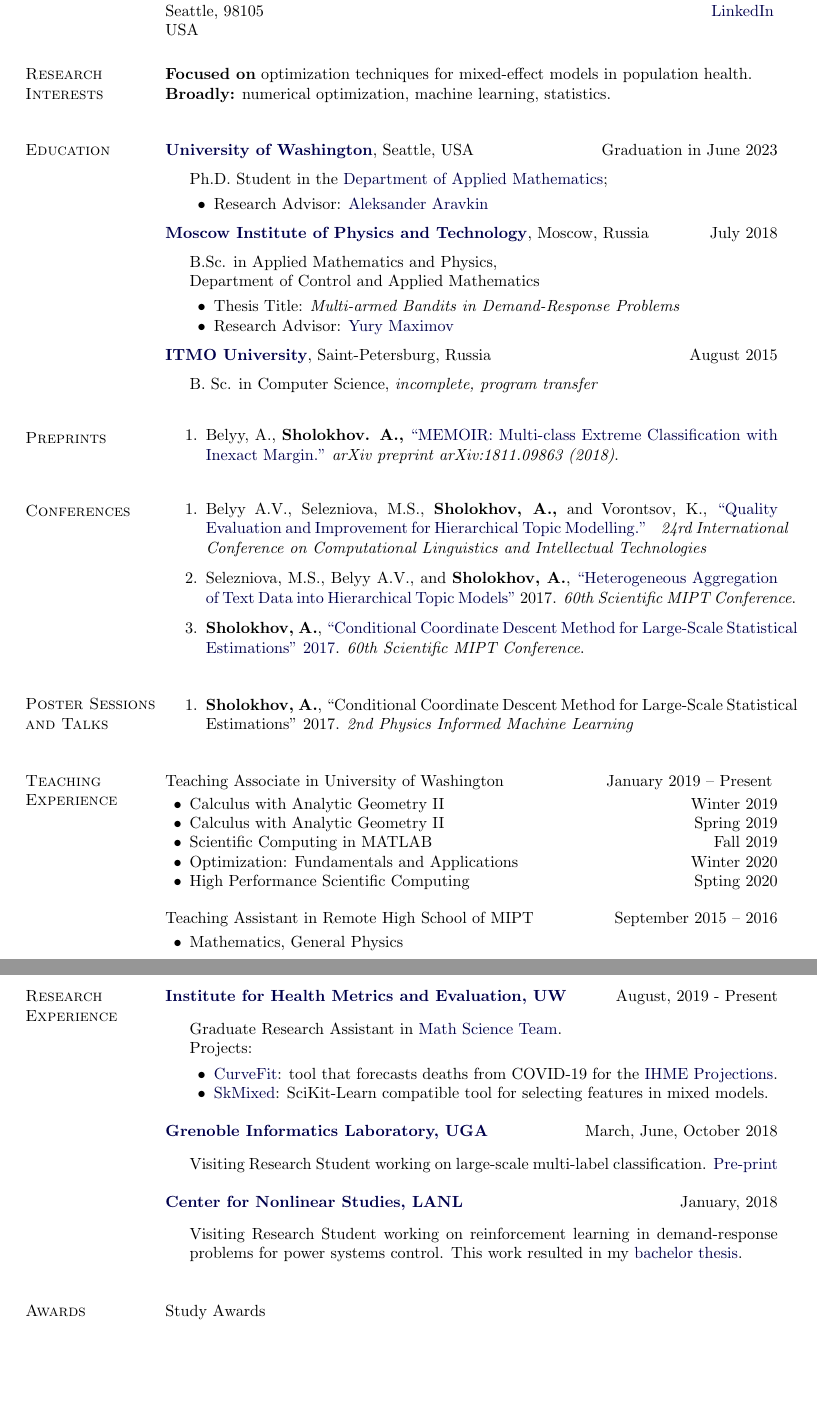
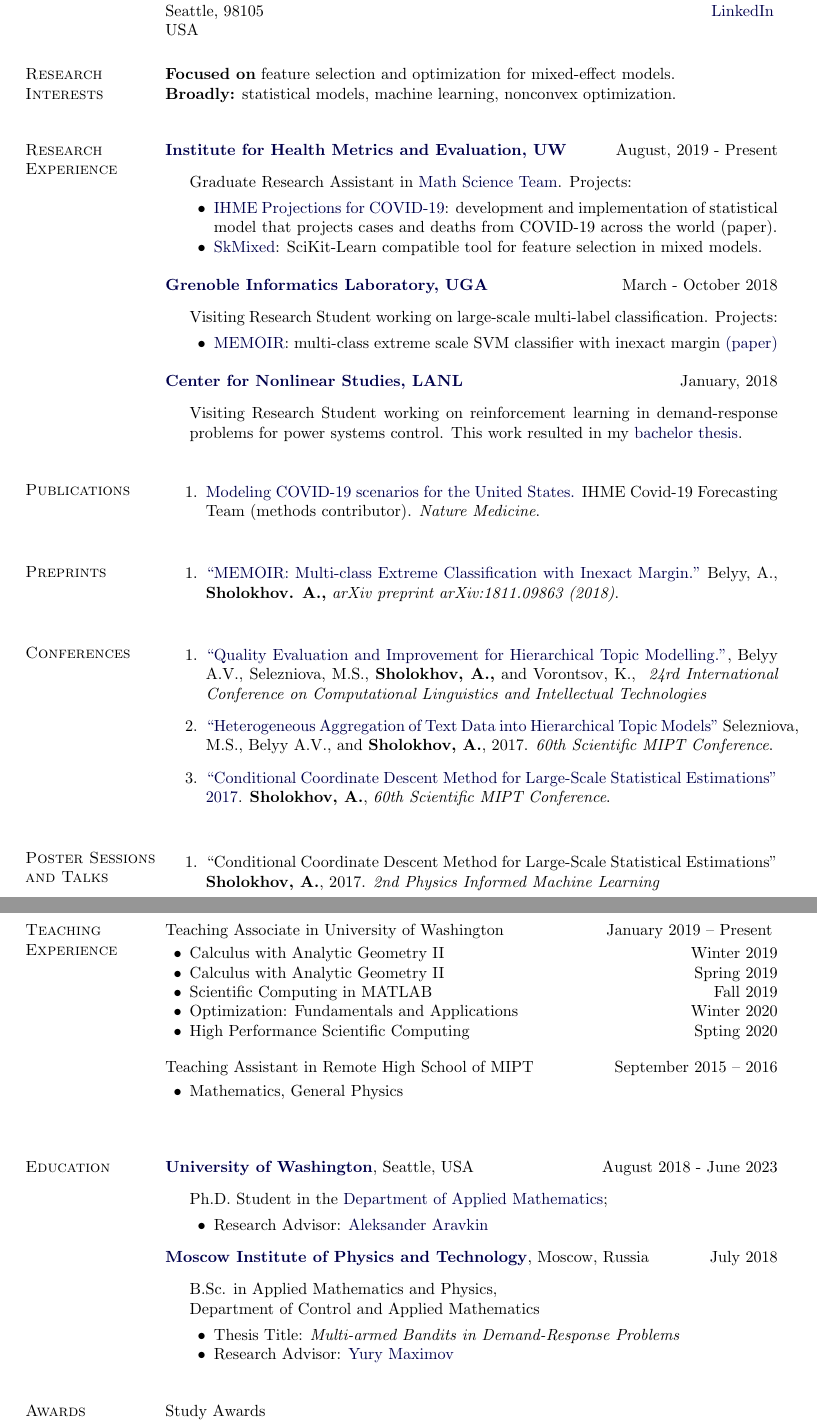
Before and after one commit to aksholokhov/academic-cv, a LaTeX CV (cv_academics.tex): two parts of pages 1 and 2 of 2, joined at a grey line, cut so that both start at the same text, the shorter picture padded with empty space. Compiled offline with pdfLaTeX.

Commit message:
Edits before applying to internships

```diff
--- a/cv_academics.tex
+++ b/cv_academics.tex
@@ -250,14 +250,102 @@
 \vspace{.1in}
 \section{Research Interests}
 
-\textbf{Focused on} optimization techniques for mixed-effect models in population health.\\
-\textbf{Broadly:} numerical optimization, machine learning, statistics.
+\textbf{Focused on} feature selection and optimization for mixed-effect models.\\
+\textbf{Broadly:} statistical models, machine learning, nonconvex optimization.
 
 \vspace{.1in}
+\section{Research Experience}
+\href{http://www.healthdata.org}{\textbf{Institute for Health Metrics and Evaluation, UW}}
+\hfill  August, 2019 - Present
+\begin{outerlist}
+\item[] Graduate Research Assistant in \href{https://github.com/ihmeuw-msca}{Math Science Team}. Projects:
+\begin{innerlist}
+    \item \href{https://covid19.healthdata.org/united-states-of-america}{IHME Projections for COVID-19}: development and implementation of statistical model that projects cases and deaths from COVID-19 across the world (paper).
+    \item \href{https://github.com/aksholokhov/skmixed}{SkMixed}: SciKit-Learn compatible tool for feature selection in mixed models.
+\end{innerlist}
+\end{outerlist}
+
+\vspace{.15in}
+\href{https://www.liglab.fr/en}{\textbf{Grenoble Informatics Laboratory, UGA}} \hfill March - October 2018
+ \begin{outerlist}
+     \item[] Visiting Research Student working on large-scale multi-label classification. Projects:
+     \begin{innerlist}
+     	\item \href{https://arxiv.org/abs/1811.09863}{MEMOIR}: multi-class extreme scale SVM classifier with inexact margin \href{https://arxiv.org/abs/1811.09863}{(paper)}
+
+     \end{innerlist}
+ \end{outerlist}
+ \vspace{.15in}
+
+\href{https://cnls.lanl.gov}{\textbf{Center for Nonlinear Studies, LANL}} \hfill January, 2018
+ \begin{outerlist}
+     \item[] Visiting Research Student working on reinforcement learning in demand-response problems for power systems control. This work resulted in my \href{https://github.com/aksholokhov/bachelor_thesis}{bachelor thesis}.
+ \end{outerlist}
+
+%\section{Research Experience}
+
+%\textbf{Research Intern} \hfill {September 2017 to present}
+%\begin{innerlist}
+%\item[] Center for Energy Systems,\\
+%        Skolkovo Institute of Science and Technology\\
+%        Supervisor: Yury Maximov, Ph.D
+% \end{innerlist}
+
+\vspace{.1in}
+\section{Publications}
+\vspace{-.125in}
+\begin{bibsection}
+    \item \href{https://arxiv.org/abs/1811.09863}{Modeling COVID-19 scenarios for the United States.} IHME Covid-19 Forecasting Team (methods contributor). \emph{Nature Medicine}.
+\end{bibsection}
+
+\vspace{.1in}
+\section{Preprints}
+\vspace{-.125in}
+\begin{bibsection}
+    \item  \href{https://arxiv.org/abs/1811.09863}{``MEMOIR: Multi-class Extreme Classification with Inexact Margin."} Belyy, A., \textbf{Sholokhov. A.,} \textit{arXiv preprint arXiv:1811.09863 (2018)}.
+\end{bibsection}
+
+\vspace{.1in}
+\section{Conferences}
+\vspace{-.125in}
+\begin{bibsection}
+     \item \href{http://www.dialog-21.ru/media/4562/belyyavplusetal.pdf}{``Quality Evaluation and Improvement for Hierarchical Topic Modelling.''}, Belyy A.V., Selezniova, M.S., {\bf Sholokhov, A.,} and Vorontsov, K., \emph{ 24rd International Conference on Computational Linguistics and Intellectual Technologies}
+     \item \href{https://abitu.net/public/admin/mipt-conference/FPMI.pdf}{``Heterogeneous Aggregation of Text Data into Hierarchical Topic Models"} Selezniova, M.S., Belyy A.V., and {\bf Sholokhov, A.}, 2017. \emph{60th Scientific MIPT Conference}.
+    \item \href{https://abitu.net/public/admin/mipt-conference/FPMI.pdf}{``Conditional Coordinate Descent Method for Large-Scale Statistical Estimations" 2017}. {\bf Sholokhov, A.}, \emph{60th Scientific MIPT Conference}.
+\end{bibsection}
+
+\vspace{.1in}
+\section{Poster Sessions and Talks}
+\vspace{-.1in}
+\begin{bibsection}
+    \item ``Conditional Coordinate Descent Method for Large-Scale Statistical Estimations" {\bf Sholokhov, A.}, 2017. \emph{2nd Physics Informed Machine Learning}
+\end{bibsection}
+
+\vspace{.1in}
+\section{Teaching Experience}
+%\textbf{Teaching Assistant} \hfill {Springs 2011--12}
+Teaching Associate in University of Washington \hfill {January 2019 -- Present}
+\vspace{.03in}
+\begin{innerlist}
+\item Calculus with Analytic Geometry II \hfill Winter 2019
+\item Calculus with Analytic Geometry II \hfill Spring 2019
+\item Scientific Computing in MATLAB \hfill Fall 2019
+\item Optimization: Fundamentals and Applications \hfill Winter 2020
+\item High Performance Scientific Computing \hfill Spting 2020
+\end{innerlist}
+
+\vspace{.15in}
+Teaching Assistant in Remote High School of MIPT \hfill {September 2015 -- 2016}\\
+\vspace{-.13in}
+\begin{innerlist}
+\item Mathematics, General Physics \\
+\end{innerlist}
+
+\vspace{.1in}
+
 \section{Education}
 
 \href{https://www.washington.edu}{\textbf{University of Washington}},
-Seattle, USA \hfill Graduation in June 2023
+Seattle, USA \hfill August 2018 -  June 2023
 \begin{outerlist}
 \item[] Ph.D. Student in the \href{https://amath.washington.edu}{Department of Applied Mathematics};
 \begin{innerlist}
@@ -281,93 +369,6 @@
         \end{innerlist}
 \end{outerlist}
 
-\vspace{.1in}
-\href{http://en.ifmo.ru/en/}{\textbf{ITMO University}},
-Saint-Petersburg, Russia \hfill August 2015
-\begin{outerlist}
-\item[] B. Sc. in
-        Computer Science, \emph{incomplete, program transfer}
-
-\end{outerlist}
-
-%\section{Research Experience}
-
-%\textbf{Research Intern} \hfill {September 2017 to present}
-%\begin{innerlist}
-%\item[] Center for Energy Systems,\\
-%        Skolkovo Institute of Science and Technology\\
-%        Supervisor: Yury Maximov, Ph.D
-% \end{innerlist}
-
-\vspace{.1in}
-\section{Preprints}
-\vspace{-.125in}
-\begin{bibsection}
-    \item Belyy, A., \textbf{Sholokhov. A.,} \href{https://arxiv.org/abs/1811.09863}{``MEMOIR: Multi-class Extreme Classification with Inexact Margin."} \textit{arXiv preprint arXiv:1811.09863 (2018)}.
-\end{bibsection}
-
-\vspace{.1in}
-\section{Conferences}
-\vspace{-.125in}
-\begin{bibsection}
-     \item Belyy A.V., Selezniova, M.S., {\bf Sholokhov, A.,} and Vorontsov, K., \href{http://www.dialog-21.ru/media/4562/belyyavplusetal.pdf}{``Quality Evaluation and Improvement for Hierarchical Topic Modelling.''} \emph{ 24rd International Conference on Computational Linguistics and Intellectual Technologies}
-     \item Selezniova, M.S., Belyy A.V., and {\bf Sholokhov, A.}, \href{https://abitu.net/public/admin/mipt-conference/FPMI.pdf}{``Heterogeneous Aggregation of Text Data into Hierarchical Topic Models"} 2017. \emph{60th Scientific MIPT Conference}.
-    \item {\bf Sholokhov, A.}, \href{https://abitu.net/public/admin/mipt-conference/FPMI.pdf}{``Conditional Coordinate Descent Method for Large-Scale Statistical Estimations" 2017}. \emph{60th Scientific MIPT Conference}.
-\end{bibsection}
-
-\vspace{.1in}
-\section{Poster Sessions and Talks}
-\vspace{-.1in}
-\begin{bibsection}
-    \item {\bf Sholokhov, A.}, ``Conditional Coordinate Descent Method for Large-Scale Statistical Estimations" 2017. \emph{2nd Physics Informed Machine Learning}
-\end{bibsection}
-
-\vspace{.1in}
-\section{Teaching Experience}
-%\textbf{Teaching Assistant} \hfill {Springs 2011--12}
-Teaching Associate in University of Washington \hfill {January 2019 -- Present}
-\vspace{.03in}
-\begin{innerlist}
-\item Calculus with Analytic Geometry II \hfill Winter 2019
-\item Calculus with Analytic Geometry II \hfill Spring 2019
-\item Scientific Computing in MATLAB \hfill Fall 2019
-\item Optimization: Fundamentals and Applications \hfill Winter 2020
-\item High Performance Scientific Computing \hfill Spting 2020
-\end{innerlist}
-
-\vspace{.15in}
-Teaching Assistant in Remote High School of MIPT \hfill {September 2015 -- 2016}\\
-\vspace{-.13in}
-\begin{innerlist}
-\item Mathematics, General Physics \\
-\end{innerlist}
-
-\newpage
-
-\vspace{.1in}
-\section{Research Experience}
-\href{http://www.healthdata.org}{\textbf{Institute for Health Metrics and Evaluation, UW}}
-\hfill  August, 2019 - Present
-\begin{outerlist}
-\item[] Graduate Research Assistant in \href{https://github.com/ihmeuw-msca}{Math Science Team}.\\
-Projects:
-\begin{innerlist}
-    \item \href{https://github.com/ihmeuw-msca/CurveFit}{CurveFit}: tool that forecasts deaths from COVID-19 for the \href{https://covid19.healthdata.org/united-states-of-america}{IHME Projections}.
-    \item \href{https://github.com/aksholokhov/skmixed}{SkMixed}: SciKit-Learn compatible tool for selecting features in mixed models.
-\end{innerlist}
-\end{outerlist}
-
-\vspace{.15in}
-\href{https://www.liglab.fr/en}{\textbf{Grenoble Informatics Laboratory, UGA}} \hfill March, June, October 2018
- \begin{outerlist}
-     \item[] Visiting Research Student working on large-scale multi-label classification. \href{https://arxiv.org/abs/1811.09863}{Pre-print}
- \end{outerlist}
- \vspace{.15in}
-
-\href{https://cnls.lanl.gov}{\textbf{Center for Nonlinear Studies, LANL}} \hfill January, 2018
- \begin{outerlist}
-     \item[] Visiting Research Student working on reinforcement learning in demand-response problems for power systems control. This work resulted in my \href{https://github.com/aksholokhov/bachelor_thesis}{bachelor thesis}.
- \end{outerlist}
 
 \vspace{.1in}
 \section{Awards}
```
Also changed, not shown: cv_academics.pdf.
